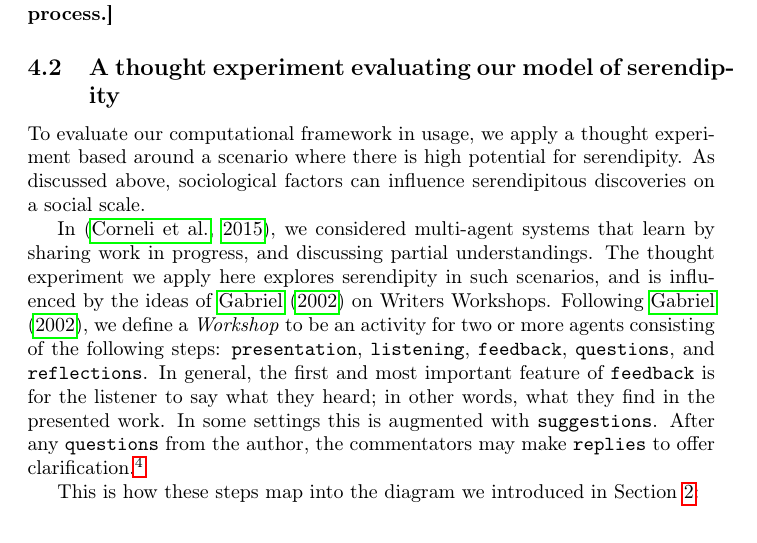
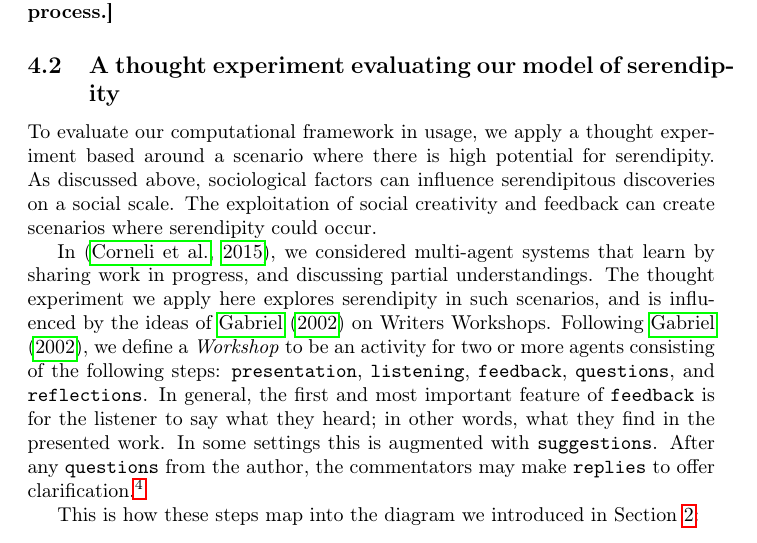
Before and after one commit to holtzermann17/serendipity, a LaTeX paper (serendipity.tex, which reads serendipity-in-computational-context.tex): part of page 13 of 23, cut so that both start at the same text. Compiled offline with pdfLaTeX.

Commit message:
edited serendipity-in-computational-context.tex

```diff
--- a/serendipity-in-computational-context.tex
+++ b/serendipity-in-computational-context.tex
@@ -123,7 +123,7 @@ point of view.
 %% Workshop ``technologically unrealistic'' or similar, so let's try to
 %% make sure we're not overpromising.  I think the other paper makes it
 %% all fairly realistic.]}
-To evaluate our computational framework in usage, we apply a thought experiment based around a scenario where there is high potential for serendipity. As discussed above, sociological factors can influence serendipitous discoveries on a social scale.
+To evaluate our computational framework in usage, we apply a thought experiment based around a scenario where there is high potential for serendipity. As discussed above, sociological factors can influence serendipitous discoveries on a social scale.  The exploitation of social creativity and feedback can create scenarios where serendipity could occur.
 
 In \cite{poetry-workshop}, we considered multi-agent systems that learn by sharing work in progress, and
 discussing partial understandings.  %%This earlier paper remains broadly
```
